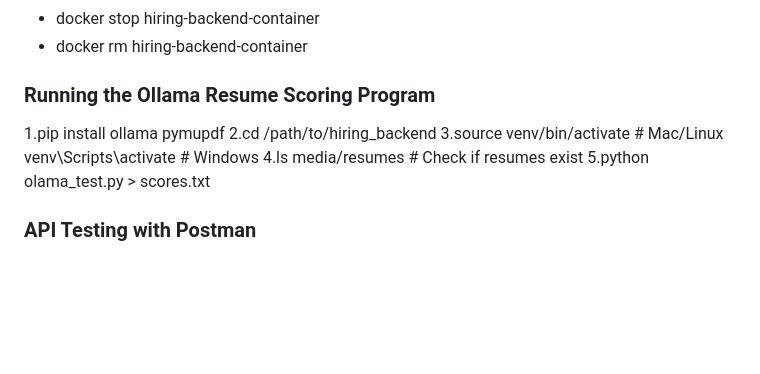
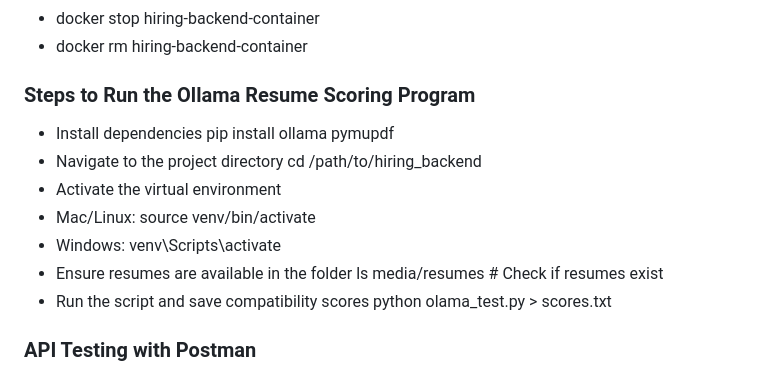
Before and after one commit to Development-Eghai/hiring_backend, a Markdown page: README.md, the part around the change. Drawn GitHub-style; blank space fills up the shorter version.

```diff
--- a/README.md
+++ b/README.md
@@ -52,14 +52,21 @@ Tech Stack
 - docker stop hiring-backend-container
 - docker rm hiring-backend-container
 
-### Running the Ollama Resume Scoring Program
+### Steps to Run the Ollama Resume Scoring Program
+- Install dependencies
+pip install ollama pymupdf
+- Navigate to the project directory
+cd /path/to/hiring_backend
+- Activate the virtual environment
+- Mac/Linux:
+source venv/bin/activate
+- Windows:
+venv\Scripts\activate
+- Ensure resumes are available in the folder
+ls media/resumes  # Check if resumes exist
+- Run the script and save compatibility scores
+python olama_test.py > scores.txt
 
-  1.pip install ollama pymupdf
-  2.cd /path/to/hiring_backend
-  3.source venv/bin/activate  # Mac/Linux
-    venv\Scripts\activate  # Windows
-  4.ls media/resumes  # Check if resumes exist
-  5.python olama_test.py > scores.txt
 
 ### API Testing with Postman
 This project includes a Postman collection named pixel_advant_endpoint_details.postman_collection that contains all the API endpoint details for testing.
```
